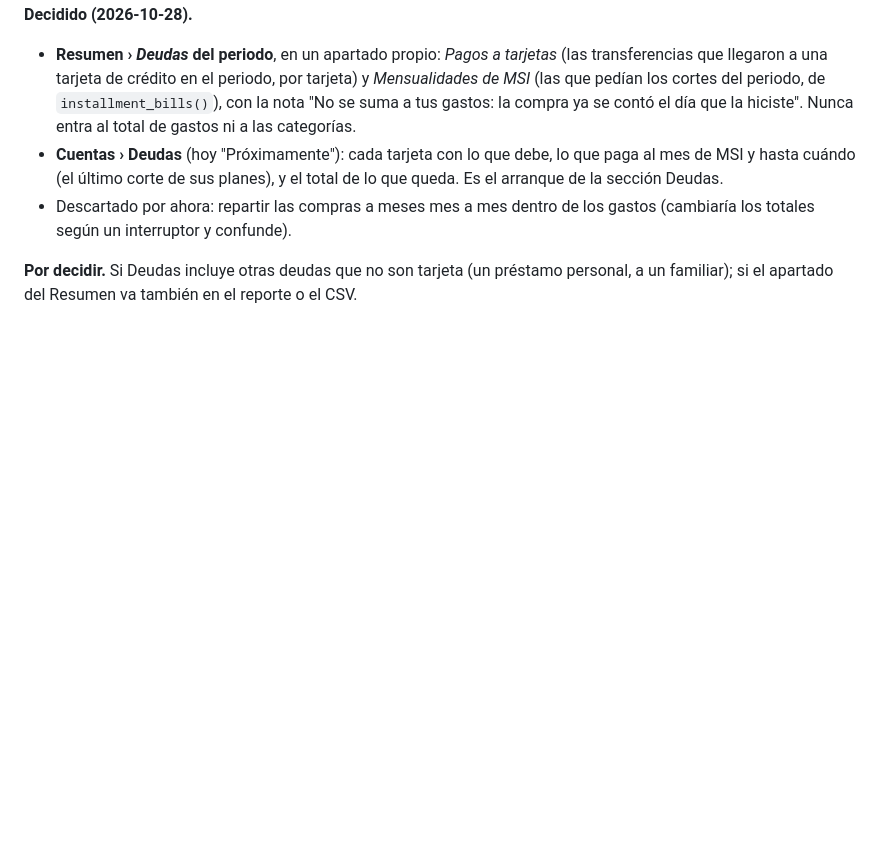
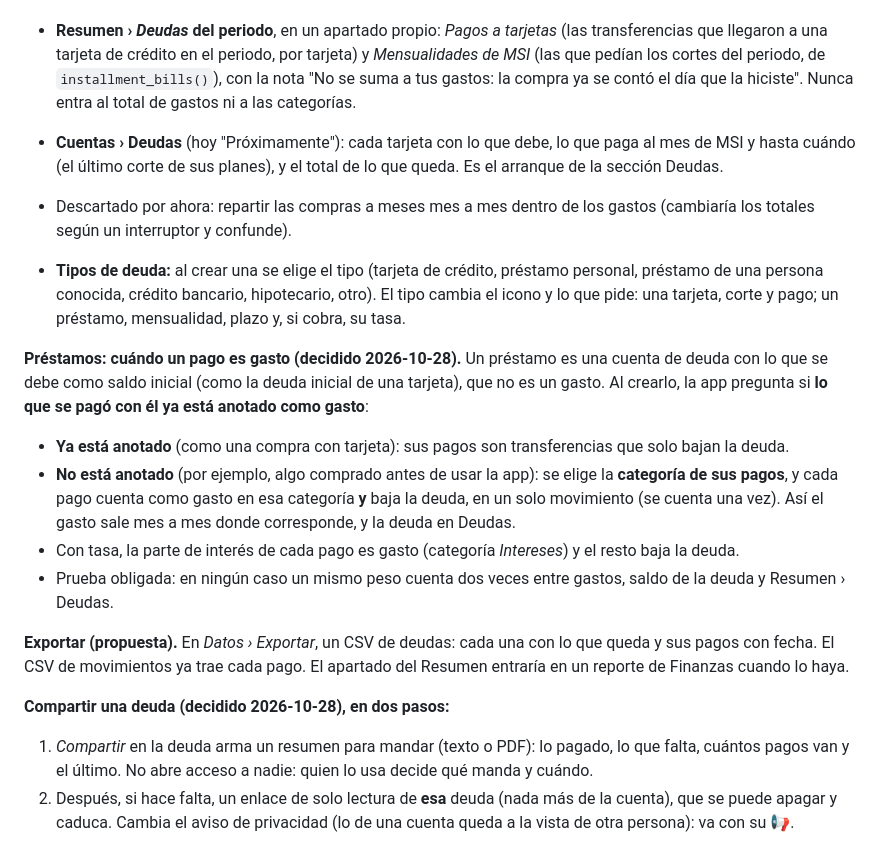
Before and after one commit to YoshiDev22/habit-tracker, a Markdown page: BACKLOG.md, the part around the change. Rendered like a GitHub page; blank space fills up the shorter version.

Commit message:
docs: backlog: debt kinds, when a loan payment is an expense, exporting and sharing a debt (0.9)

```diff
--- a/BACKLOG.md
+++ b/BACKLOG.md
@@ -731,5 +731,25 @@ gráficas no enseñan que se sigue pagando esa deuda. Ver cuánto se paga de deu
 - Descartado por ahora: repartir las compras a meses mes a mes dentro de los gastos (cambiaría los totales según un
   interruptor y confunde).
 
-**Por decidir.** Si Deudas incluye otras deudas que no son tarjeta (un préstamo personal, a un familiar); si el
-apartado del Resumen va también en el reporte o el CSV.
+- **Tipos de deuda:** al crear una se elige el tipo (tarjeta de crédito, préstamo personal, préstamo de una persona
+  conocida, crédito bancario, hipotecario, otro). El tipo cambia el icono y lo que pide: una tarjeta, corte y pago; un
+  préstamo, mensualidad, plazo y, si cobra, su tasa.
+
+**Préstamos: cuándo un pago es gasto (decidido 2026-10-28).** Un préstamo es una cuenta de deuda con lo que se debe
+como saldo inicial (como la deuda inicial de una tarjeta), que no es un gasto. Al crearlo, la app pregunta si **lo que
+se pagó con él ya está anotado como gasto**:
+- **Ya está anotado** (como una compra con tarjeta): sus pagos son transferencias que solo bajan la deuda.
+- **No está anotado** (por ejemplo, algo comprado antes de usar la app): se elige la **categoría de sus pagos**, y cada
+  pago cuenta como gasto en esa categoría **y** baja la deuda, en un solo movimiento (se cuenta una vez). Así el gasto
+  sale mes a mes donde corresponde, y la deuda en Deudas.
+- Con tasa, la parte de interés de cada pago es gasto (categoría *Intereses*) y el resto baja la deuda.
+- Prueba obligada: en ningún caso un mismo peso cuenta dos veces entre gastos, saldo de la deuda y Resumen › Deudas.
+
+**Exportar (propuesta).** En *Datos › Exportar*, un CSV de deudas: cada una con lo que queda y sus pagos con fecha. El
+CSV de movimientos ya trae cada pago. El apartado del Resumen entraría en un reporte de Finanzas cuando lo haya.
+
+**Compartir una deuda (decidido 2026-10-28), en dos pasos:**
+1. *Compartir* en la deuda arma un resumen para mandar (texto o PDF): lo pagado, lo que falta, cuántos pagos van y el
+   último. No abre acceso a nadie: quien lo usa decide qué manda y cuándo.
+2. Después, si hace falta, un enlace de solo lectura de **esa** deuda (nada más de la cuenta), que se puede apagar y
+   caduca. Cambia el aviso de privacidad (lo de una cuenta queda a la vista de otra persona): va con su 📢.
```
